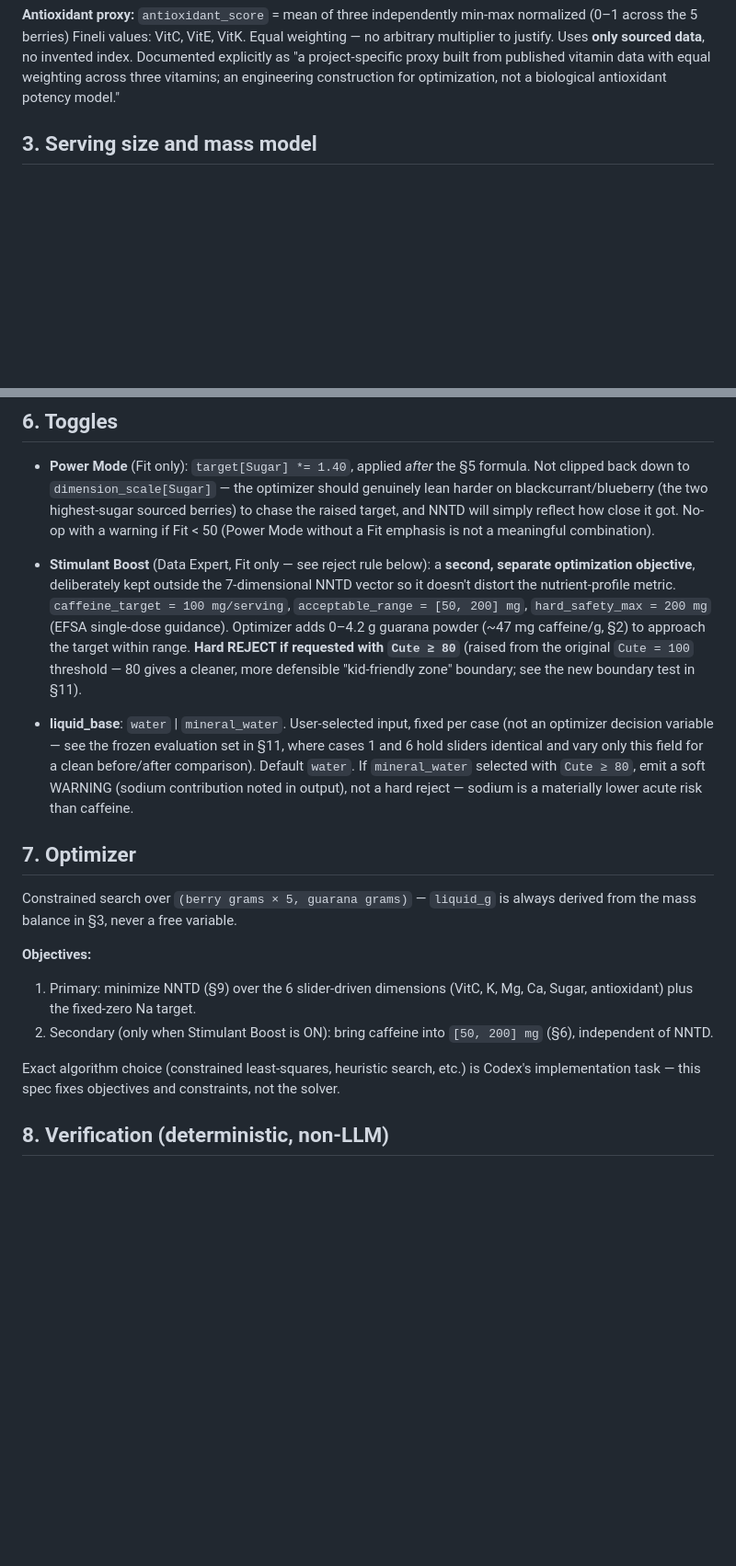
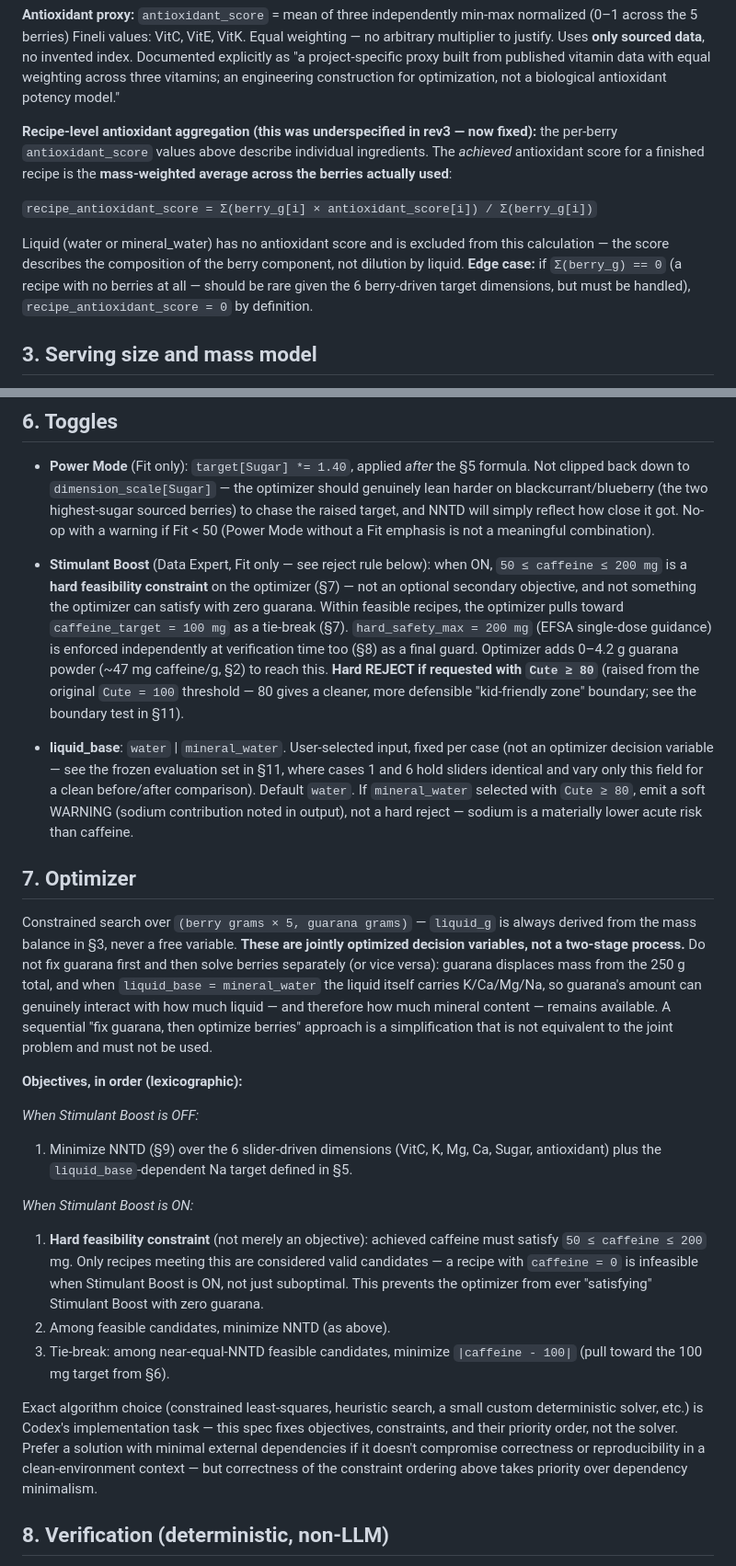
Before and after one commit to ArtOfSensorTech/nordic-berry-optimizer, a Markdown page: SPEC.md, 2 parts joined by grey strips. Shown at 92% size. Drawn GitHub-style; blank space fills up the shorter version.

Commit message:
docs: lock SPEC v1.0-rev4 after pre-implementation review

```diff
--- a/SPEC.md
+++ b/SPEC.md
@@ -64,6 +82,20 @@ sourced data**, no invented index. Documented explicitly as "a
 project-specific proxy built from published vitamin data with equal
 weighting across three vitamins; an engineering construction for
 optimization, not a biological antioxidant potency model."
+
+**Recipe-level antioxidant aggregation (this was underspecified in rev3
+— now fixed):** the per-berry `antioxidant_score` values above describe
+individual ingredients. The *achieved* antioxidant score for a finished
+recipe is the **mass-weighted average across the berries actually used**:
+
+`recipe_antioxidant_score = Σ(berry_g[i] × antioxidant_score[i]) / Σ(berry_g[i])`
+
+Liquid (water or mineral_water) has no antioxidant score and is excluded
+from this calculation — the score describes the composition of the
+berry component, not dilution by liquid. **Edge case:** if
+`Σ(berry_g) == 0` (a recipe with no berries at all — should be rare
+given the 6 berry-driven target dimensions, but must be handled),
+`recipe_antioxidant_score = 0` by definition.
 
 ## 3. Serving size and mass model
 
@@ -143,15 +175,16 @@ full mineral_water liquid volume actually contributes.
   (Power Mode without a Fit emphasis is not a meaningful combination).
 
 - **Stimulant Boost** (Data Expert, Fit only — see reject rule below):
-  a **second, separate optimization objective**, deliberately kept
-  outside the 7-dimensional NNTD vector so it doesn't distort the
-  nutrient-profile metric. `caffeine_target = 100 mg/serving`,
-  `acceptable_range = [50, 200] mg`, `hard_safety_max = 200 mg`
-  (EFSA single-dose guidance). Optimizer adds 0–4.2 g guarana powder
-  (~47 mg caffeine/g, §2) to approach the target within range.
-  **Hard REJECT if requested with `Cute ≥ 80`** (raised from the
-  original `Cute = 100` threshold — 80 gives a cleaner, more defensible
-  "kid-friendly zone" boundary; see the new boundary test in §11).
+  when ON, `50 ≤ caffeine ≤ 200 mg` is a **hard feasibility constraint**
+  on the optimizer (§7) — not an optional secondary objective, and not
+  something the optimizer can satisfy with zero guarana. Within feasible
+  recipes, the optimizer pulls toward `caffeine_target = 100 mg` as a
+  tie-break (§7). `hard_safety_max = 200 mg` (EFSA single-dose guidance)
+  is enforced independently at verification time too (§8) as a final
+  guard. Optimizer adds 0–4.2 g guarana powder (~47 mg caffeine/g, §2)
+  to reach this. **Hard REJECT if requested with `Cute ≥ 80`** (raised
+  from the original `Cute = 100` threshold — 80 gives a cleaner, more
+  defensible "kid-friendly zone" boundary; see the boundary test in §11).
 
 - **liquid_base**: `water` | `mineral_water`. User-selected input, fixed
   per case (not an optimizer decision variable — see the frozen
@@ -165,16 +198,40 @@ full mineral_water liquid volume actually contributes.
 
 Constrained search over `(berry grams × 5, guarana grams)` — `liquid_g`
 is always derived from the mass balance in §3, never a free variable.
+**These are jointly optimized decision variables, not a two-stage
+process.** Do not fix guarana first and then solve berries separately
+(or vice versa): guarana displaces mass from the 250 g total, and when
+`liquid_base = mineral_water` the liquid itself carries K/Ca/Mg/Na, so
+guarana's amount can genuinely interact with how much liquid — and
+therefore how much mineral content — remains available. A sequential
+"fix guarana, then optimize berries" approach is a simplification that
+is not equivalent to the joint problem and must not be used.
 
-**Objectives:**
-1. Primary: minimize NNTD (§9) over the 6 slider-driven dimensions
-   (VitC, K, Mg, Ca, Sugar, antioxidant) plus the fixed-zero Na target.
-2. Secondary (only when Stimulant Boost is ON): bring caffeine into
-   `[50, 200] mg` (§6), independent of NNTD.
+**Objectives, in order (lexicographic):**
 
-Exact algorithm choice (constrained least-squares, heuristic search, etc.)
-is Codex's implementation task — this spec fixes objectives and
-constraints, not the solver.
+*When Stimulant Boost is OFF:*
+1. Minimize NNTD (§9) over the 6 slider-driven dimensions (VitC, K, Mg,
+   Ca, Sugar, antioxidant) plus the `liquid_base`-dependent Na target
+   defined in §5.
+
+*When Stimulant Boost is ON:*
+1. **Hard feasibility constraint** (not merely an objective): achieved
+   caffeine must satisfy `50 ≤ caffeine ≤ 200` mg. Only recipes meeting
+   this are considered valid candidates — a recipe with `caffeine = 0`
+   is infeasible when Stimulant Boost is ON, not just suboptimal. This
+   prevents the optimizer from ever "satisfying" Stimulant Boost with
+   zero guarana.
+2. Among feasible candidates, minimize NNTD (as above).
+3. Tie-break: among near-equal-NNTD feasible candidates, minimize
+   `|caffeine - 100|` (pull toward the 100 mg target from §6).
+
+Exact algorithm choice (constrained least-squares, heuristic search, a
+small custom deterministic solver, etc.) is Codex's implementation task —
+this spec fixes objectives, constraints, and their priority order, not
+the solver. Prefer a solution with minimal external dependencies if it
+doesn't compromise correctness or reproducibility in a clean-environment
+context — but correctness of the constraint ordering above takes
+priority over dependency minimalism.
 
 ## 8. Verification (deterministic, non-LLM)
 
```
Also changed, not shown: other parts of SPEC.md (+29 -11 lines).
